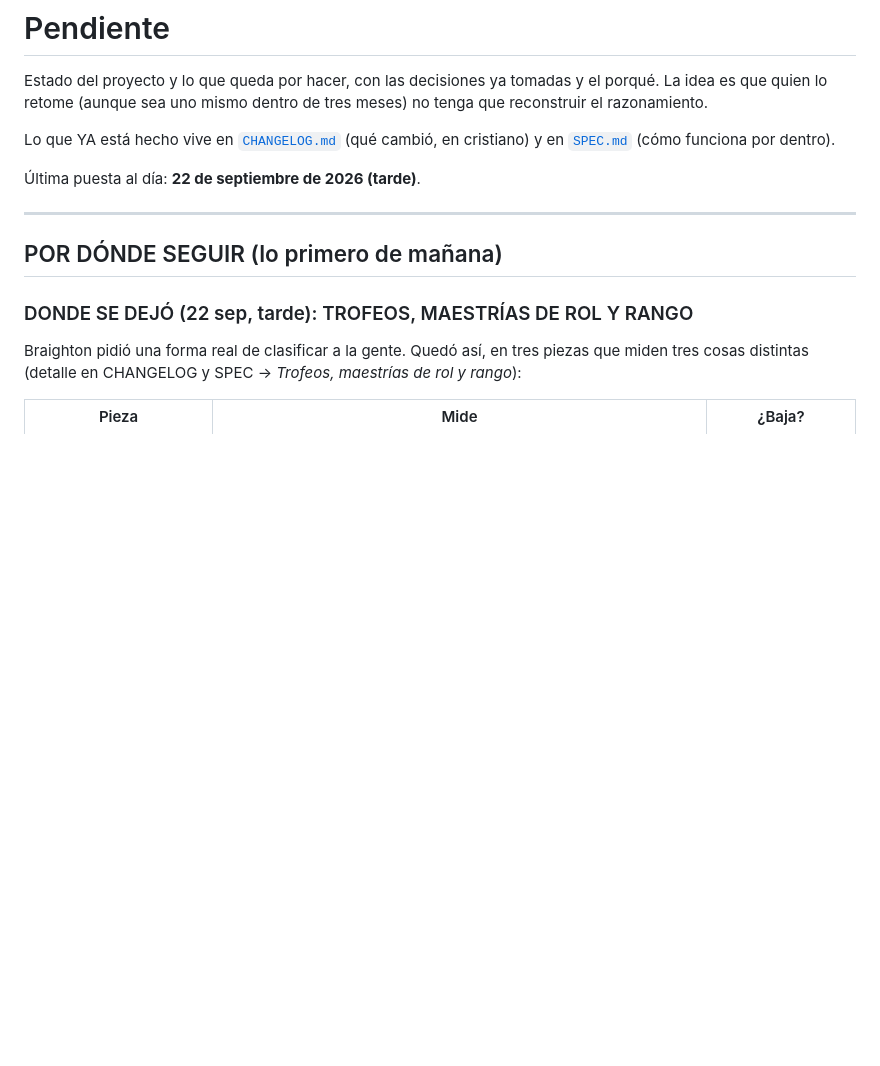
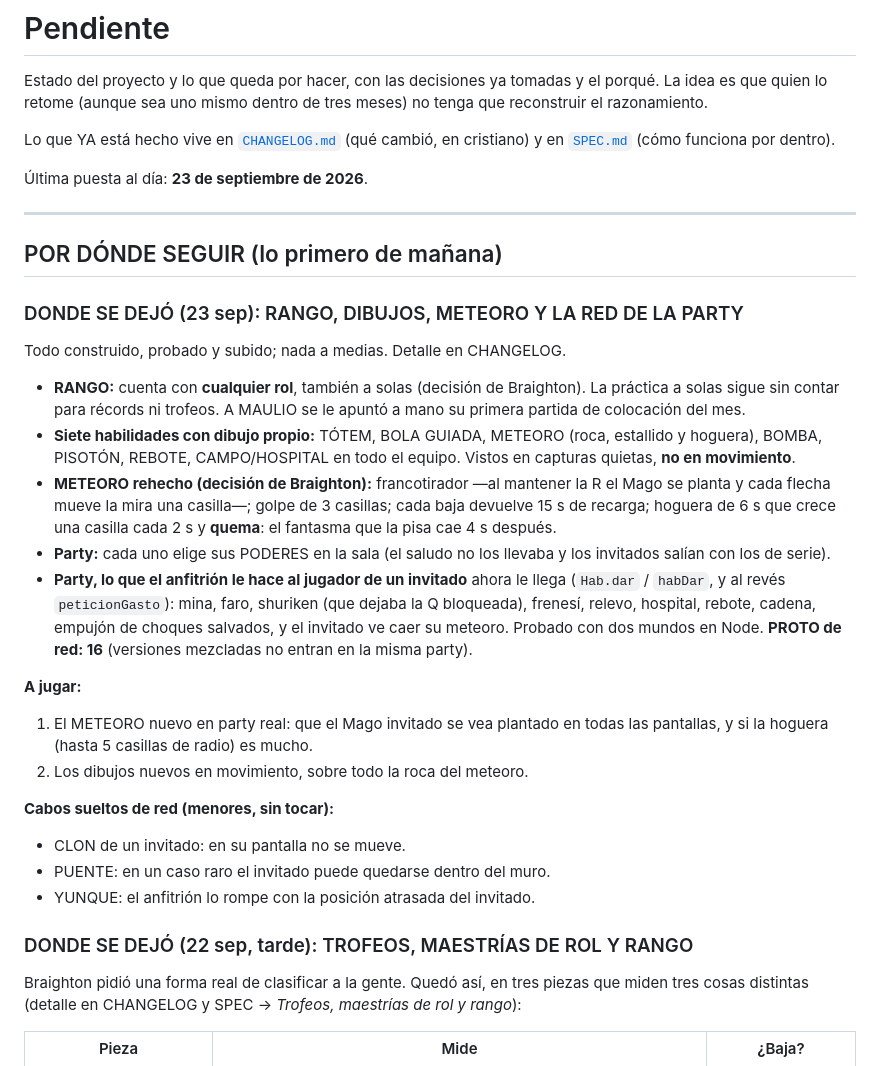
Before and after one commit to iambraightondev/pacman-topmundial, a Markdown page: PENDIENTE.md, the part around the change. Drawn GitHub-style; blank space fills up the shorter version.

Commit message:
Write down where the session was left: rank, drawings, meteor and party sync
Co-Authored-By: Claude Opus 5.5 (1M context) <noreply@anthropic.com>

```diff
--- a/PENDIENTE.md
+++ b/PENDIENTE.md
@@ -7,11 +7,44 @@ meses) no tenga que reconstruir el razonamiento.
 Lo que YA está hecho vive en [`CHANGELOG.md`](CHANGELOG.md) (qué cambió, en
 cristiano) y en [`SPEC.md`](SPEC.md) (cómo funciona por dentro).
 
-Última puesta al día: **22 de septiembre de 2026 (tarde)**.
+Última puesta al día: **23 de septiembre de 2026**.
 
 ---
 
 ## POR DÓNDE SEGUIR (lo primero de mañana)
+
+### DONDE SE DEJÓ (23 sep): RANGO, DIBUJOS, METEORO Y LA RED DE LA PARTY
+
+Todo construido, probado y subido; nada a medias. Detalle en CHANGELOG.
+
+- **RANGO:** cuenta con **cualquier rol**, también a solas (decisión de
+  Braighton). La práctica a solas sigue sin contar para récords ni trofeos.
+  A MAULIO se le apuntó a mano su primera partida de colocación del mes.
+- **Siete habilidades con dibujo propio:** TÓTEM, BOLA GUIADA, METEORO (roca,
+  estallido y hoguera), BOMBA, PISOTÓN, REBOTE, CAMPO/HOSPITAL en todo el
+  equipo. Vistos en capturas quietas, **no en movimiento**.
+- **METEORO rehecho (decisión de Braighton):** francotirador —al mantener la R
+  el Mago se planta y cada flecha mueve la mira una casilla—; golpe de 3
+  casillas; cada baja devuelve 15 s de recarga; hoguera de 6 s que crece una
+  casilla cada 2 s y **quema**: el fantasma que la pisa cae 4 s después.
+- **Party:** cada uno elige sus PODERES en la sala (el saludo no los llevaba y
+  los invitados salían con los de serie).
+- **Party, lo que el anfitrión le hace al jugador de un invitado** ahora le
+  llega (`Hab.dar` / `habDar`, y al revés `peticionGasto`): mina, faro,
+  shuriken (que dejaba la Q bloqueada), frenesí, relevo, hospital, rebote,
+  cadena, empujón de choques salvados, y el invitado ve caer su meteoro.
+  Probado con dos mundos en Node. **PROTO de red: 16** (versiones mezcladas
+  no entran en la misma party).
+
+**A jugar:**
+1. El METEORO nuevo en party real: que el Mago invitado se vea plantado en
+   todas las pantallas, y si la hoguera (hasta 5 casillas de radio) es mucho.
+2. Los dibujos nuevos en movimiento, sobre todo la roca del meteoro.
+
+**Cabos sueltos de red (menores, sin tocar):**
+- CLON de un invitado: en su pantalla no se mueve.
+- PUENTE: en un caso raro el invitado puede quedarse dentro del muro.
+- YUNQUE: el anfitrión lo rompe con la posición atrasada del invitado.
 
 ### DONDE SE DEJÓ (22 sep, tarde): TROFEOS, MAESTRÍAS DE ROL Y RANGO
 
```
